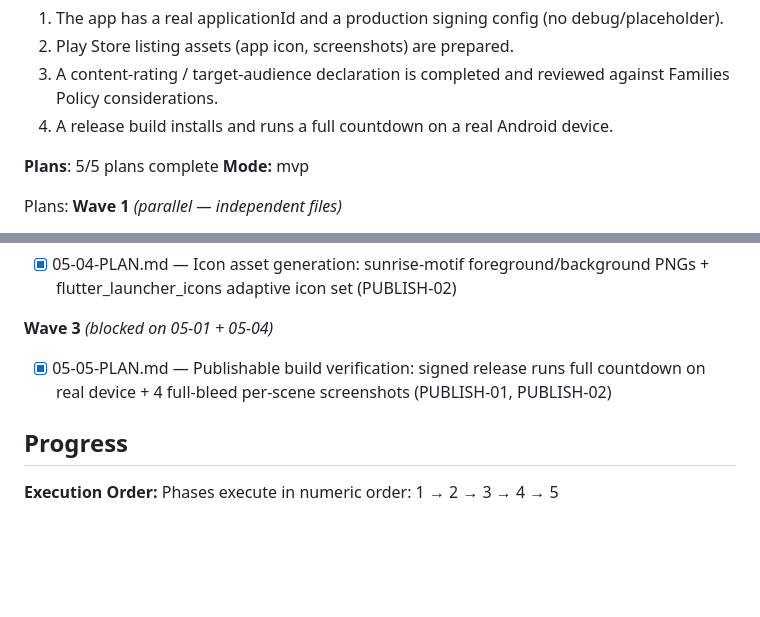
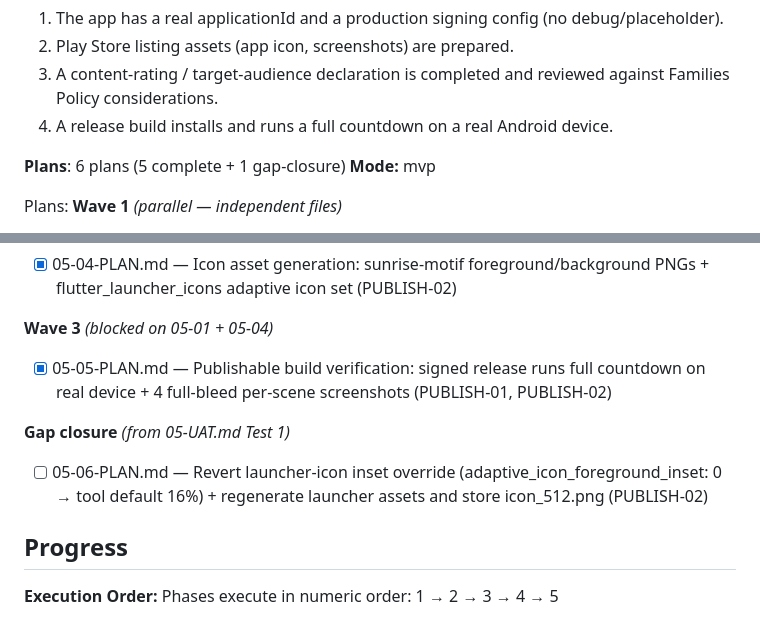
Before and after one commit to reiteristvan/zual, a Markdown page: .planning/ROADMAP.md, 2 parts joined by grey strips. GitHub-like rendering; blank space fills up the shorter version.

Commit message:
docs(05): add gap-closure plan for launcher icon inset revert

```diff
--- a/.planning/ROADMAP.md
+++ b/.planning/ROADMAP.md
@@ -166,7 +166,7 @@ Plans:
   3. A content-rating / target-audience declaration is completed and reviewed against Families Policy considerations.
   4. A release build installs and runs a full countdown on a real Android device.
 
-**Plans**: 5/5 plans complete
+**Plans**: 6 plans (5 complete + 1 gap-closure)
 **Mode:** mvp
 
 Plans:
@@ -184,6 +184,10 @@ Plans:
 
 - [x] 05-05-PLAN.md — Publishable build verification: signed release runs full countdown on real device + 4 full-bleed per-scene screenshots (PUBLISH-01, PUBLISH-02)
 
+**Gap closure** *(from 05-UAT.md Test 1)*
+
+- [ ] 05-06-PLAN.md — Revert launcher-icon inset override (adaptive_icon_foreground_inset: 0 → tool default 16%) + regenerate launcher assets and store icon_512.png (PUBLISH-02)
+
 ## Progress
 
 **Execution Order:**
```
Also changed, not shown: 1 other file.
